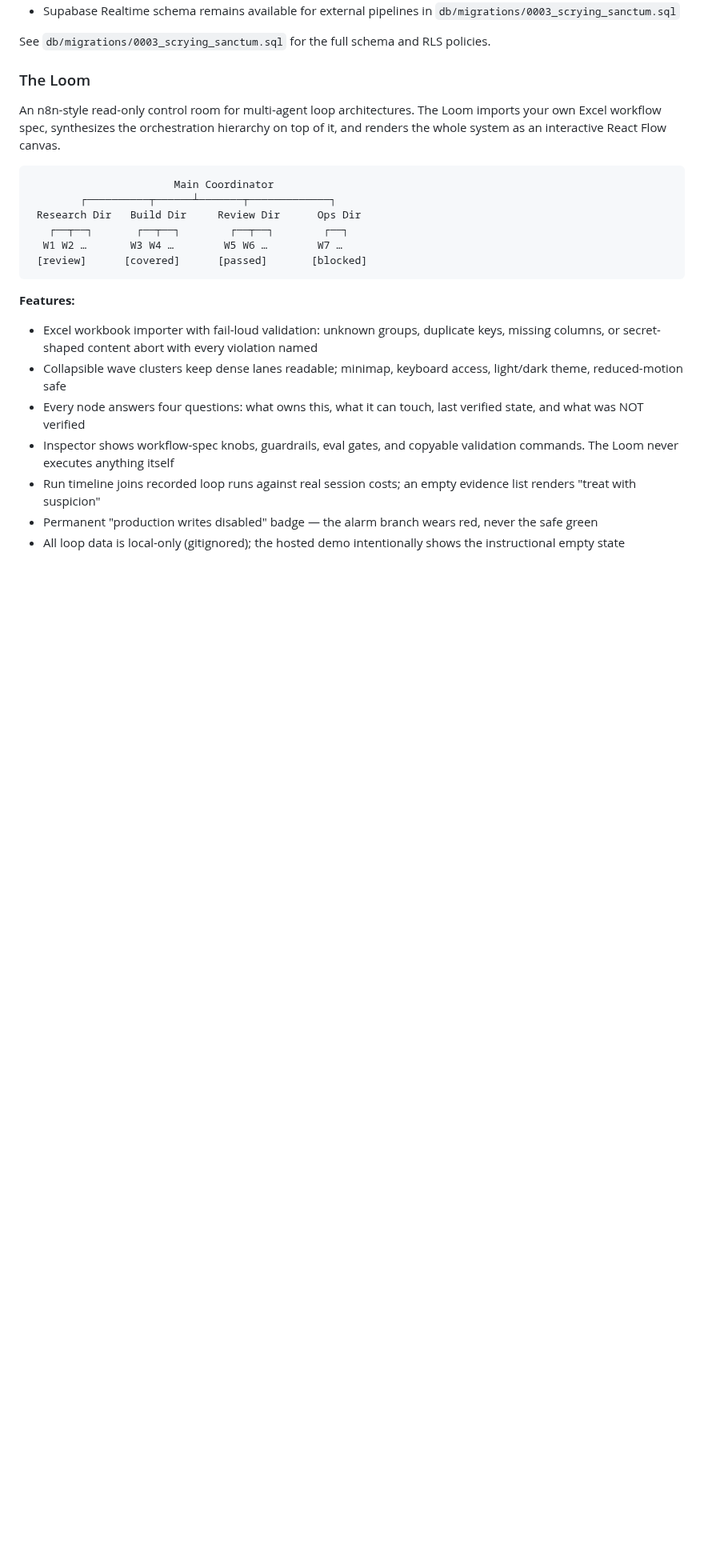
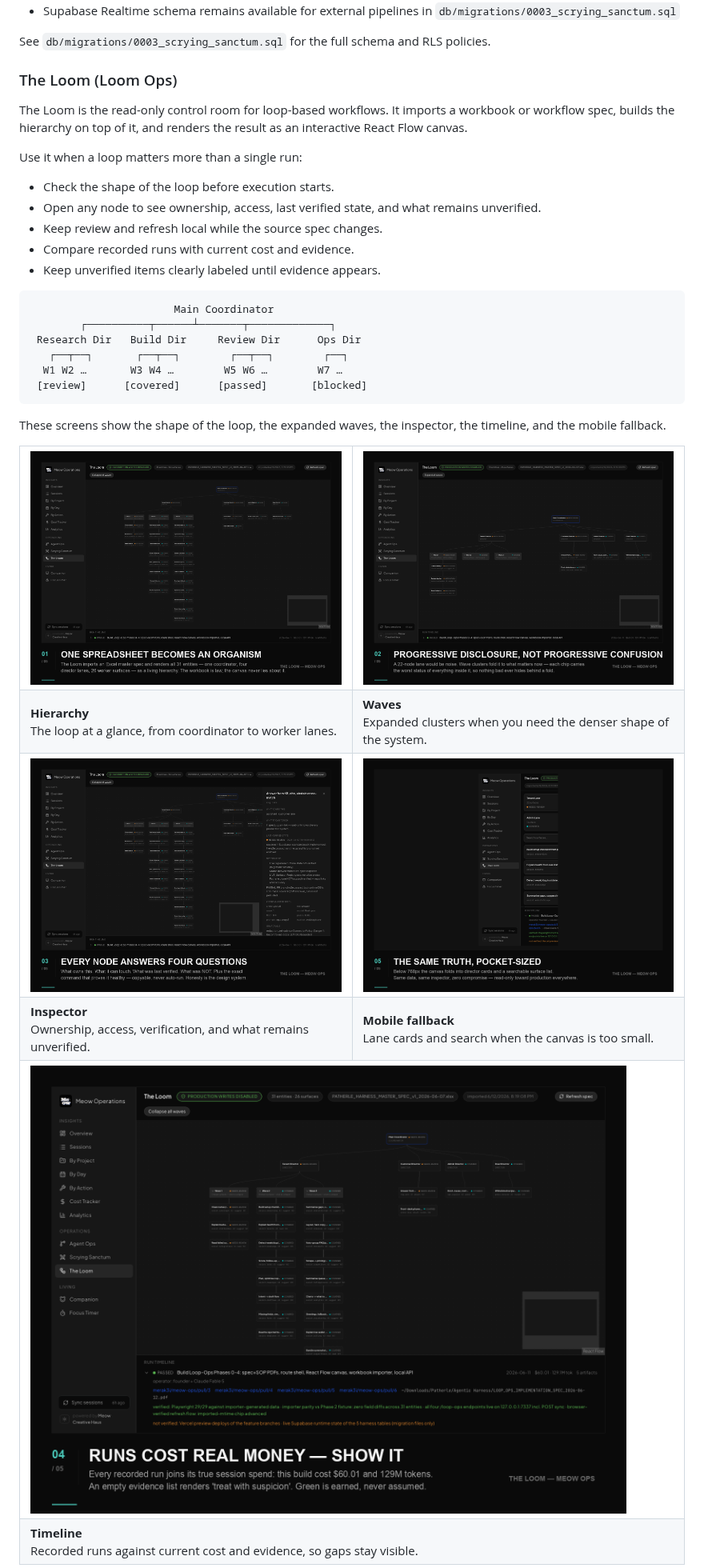
Before and after one commit to merak3i/meow-ops, a Markdown page: README.md, the part around one of its changes. Shown at 80% size. GitHub-like rendering; pictures changed too: docs/screenshots/10-loom-01-hierarchy.png (added), docs/screenshots/11-loom-02-waves.png (added), docs/screenshots/12-loom-03-inspector.png (added); blank space fills up the shorter version.

Commit message:
docs: update Loom README screenshots

````diff
--- a/README.md
+++ b/README.md
@@ -173,9 +176,16 @@ Argent Vanguard ──────────── Ebon Blade Scout ───
 
 See `db/migrations/0003_scrying_sanctum.sql` for the full schema and RLS policies.
 
-### The Loom
+### The Loom (Loom Ops)
 
-An n8n-style read-only control room for multi-agent loop architectures. The Loom imports your own Excel workflow spec, synthesizes the orchestration hierarchy on top of it, and renders the whole system as an interactive React Flow canvas.
+The Loom is the read-only control room for loop-based workflows. It imports a workbook or workflow spec, builds the hierarchy on top of it, and renders the result as an interactive React Flow canvas.
+
+Use it when a loop matters more than a single run:
+- Check the shape of the loop before execution starts.
+- Open any node to see ownership, access, last verified state, and what remains unverified.
+- Keep review and refresh local while the source spec changes.
+- Compare recorded runs with current cost and evidence.
+- Keep unverified items clearly labeled until evidence appears.
 
 ```
                        Main Coordinator
@@ -186,11 +196,30 @@ An n8n-style read-only control room for multi-agent loop architectures. The Loom
  [review]      [covered]      [passed]       [blocked]
 ```
 
-**Features:**
-- Excel workbook importer with fail-loud validation: unknown groups, duplicate keys, missing columns, or secret-shaped content abort with every violation named
-- Collapsible wave clusters keep dense lanes readable; minimap, keyboard access, light/dark theme, reduced-motion safe
-- Every node answers four questions: what owns this, what it can touch, last verified state, and what was NOT verified
-- Inspector shows workflow-spec knobs, guardrails, eval gates, and copyable validation commands. The Loom never executes anything itself
-- Run timeline joins recorded loop runs against real session costs; an empty evidence list renders "treat with suspicion"
-- Permanent "production writes disabled" badge — the alarm branch wears red, never the safe green
-- All loop data is local-only (gitignored); the hosted demo intentionally shows the instructional empty state
+These screens show the shape of the loop, the expanded waves, the inspector, the timeline, and the mobile fallback.
+
+<table>
+  <tr>
+    <td width="50%"><img src="docs/screenshots/10-loom-01-hierarchy.png" alt="The Loom hierarchy view"></td>
+    <td width="50%"><img src="docs/screenshots/11-loom-02-waves.png" alt="The Loom waves view"></td>
+  </tr>
+  <tr>
+    <td><strong>Hierarchy</strong><br>The loop at a glance, from coordinator to worker lanes.</td>
+    <td><strong>Waves</strong><br>Expanded clusters when you need the denser shape of the system.</td>
+  </tr>
+  <tr>
+    <td width="50%"><img src="docs/screenshots/12-loom-03-inspector.png" alt="The Loom inspector view"></td>
+    <td width="50%"><img src="docs/screenshots/14-loom-05-mobile.png" alt="The Loom mobile fallback view"></td>
+  </tr>
+  <tr>
+    <td><strong>Inspector</strong><br>Ownership, access, verification, and what remains unverified.</td>
+    <td><strong>Mobile fallback</strong><br>Lane cards and search when the canvas is too small.</td>
+  </tr>
+  <tr>
+    <td colspan="2"><img src="docs/screenshots/13-loom-04-timeline.png" alt="The Loom run timeline view"></td>
+  </tr>
+  <tr>
+    <td colspan="2"><strong>Timeline</strong><br>Recorded runs against current cost and evidence, so gaps stay visible.</td>
+  </tr>
+</table>
+
````
Also changed, not shown: other parts of README.md (+13 -2 lines).
